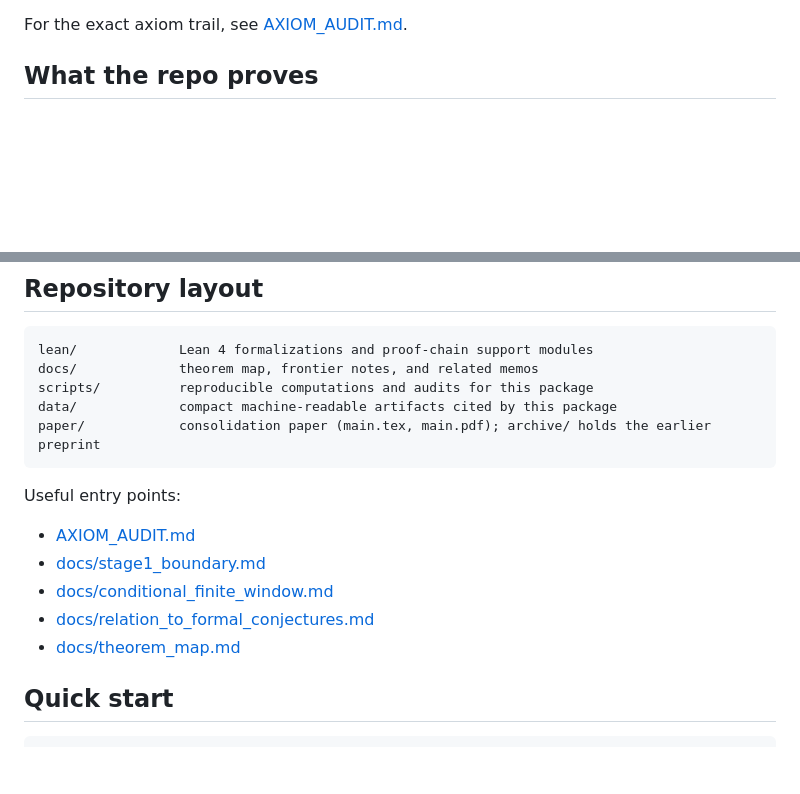
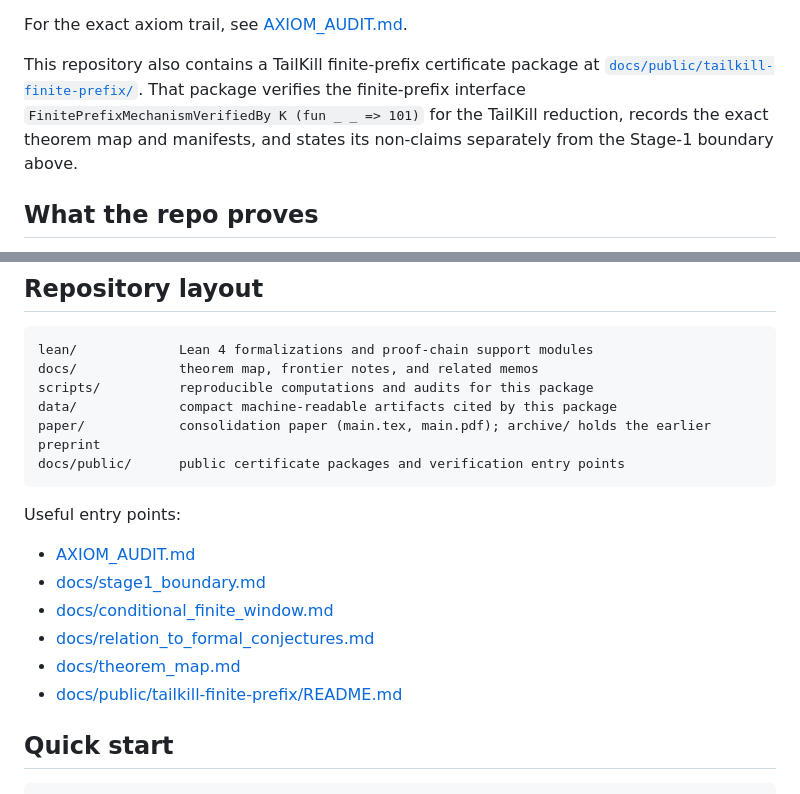
Before and after one commit to scottdhughes/erdos647-proof-chain, a Markdown page: README.md, 2 parts joined by grey strips. Drawn GitHub-style; blank space fills up the shorter version.

Commit message:
Document TailKill finite-prefix package entry point

````diff
--- a/README.md
+++ b/README.md
@@ -46,6 +46,13 @@ The active formal boundary is:
   `Erdos647Stage1Axiom.openResiduesStage1_no_solution`.
 
 For the exact axiom trail, see [AXIOM_AUDIT.md](AXIOM_AUDIT.md).
+
+This repository also contains a TailKill finite-prefix certificate package at
+[`docs/public/tailkill-finite-prefix/`](docs/public/tailkill-finite-prefix/).
+That package verifies the finite-prefix interface
+`FinitePrefixMechanismVerifiedBy K (fun _ _ => 101)` for the TailKill
+reduction, records the exact theorem map and manifests, and states its
+non-claims separately from the Stage-1 boundary above.
 
 ## What the repo proves
 
@@ -120,6 +127,7 @@ docs/             theorem map, frontier notes, and related memos
 scripts/          reproducible computations and audits for this package
 data/             compact machine-readable artifacts cited by this package
 paper/            consolidation paper (main.tex, main.pdf); archive/ holds the earlier preprint
+docs/public/      public certificate packages and verification entry points
 ```
 
 Useful entry points:
@@ -129,6 +137,7 @@ Useful entry points:
 * [docs/conditional_finite_window.md](docs/conditional_finite_window.md)
 * [docs/relation_to_formal_conjectures.md](docs/relation_to_formal_conjectures.md)
 * [docs/theorem_map.md](docs/theorem_map.md)
+* [docs/public/tailkill-finite-prefix/README.md](docs/public/tailkill-finite-prefix/README.md)
 
 ## Quick start
 
````
